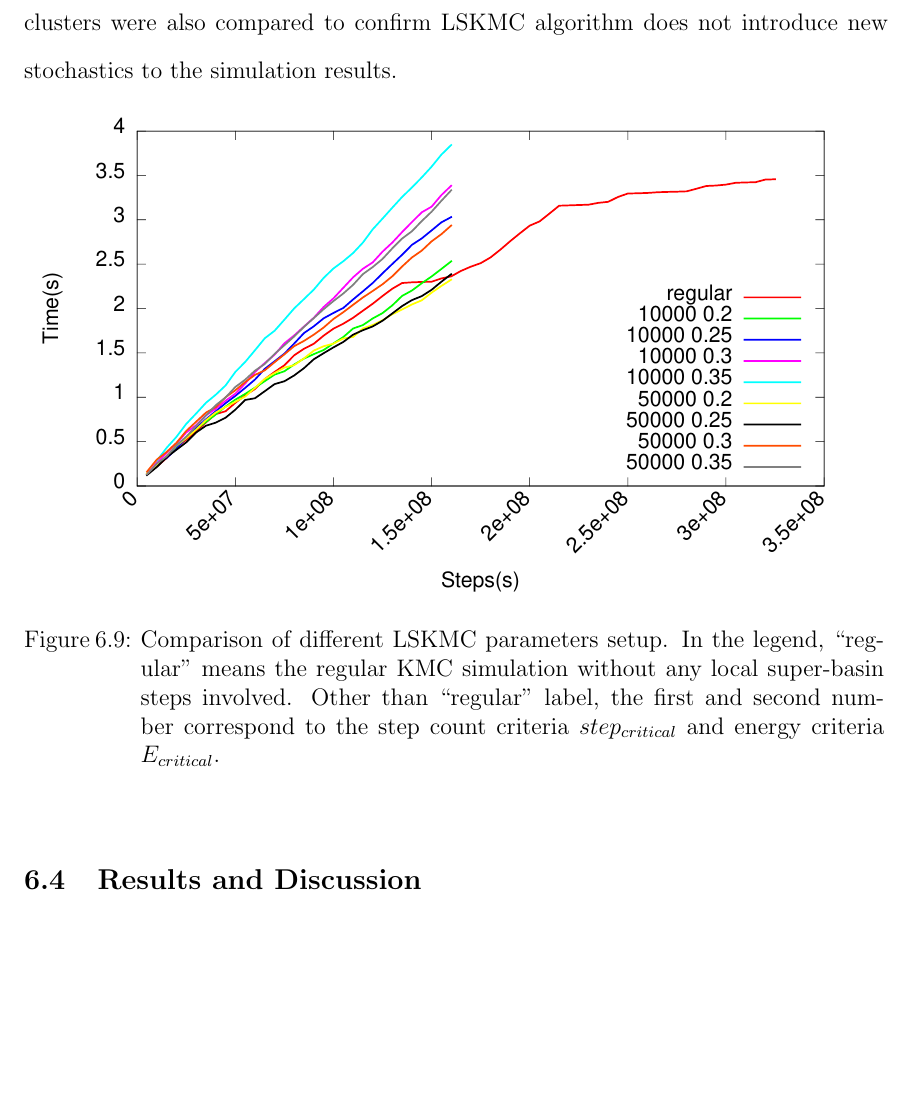
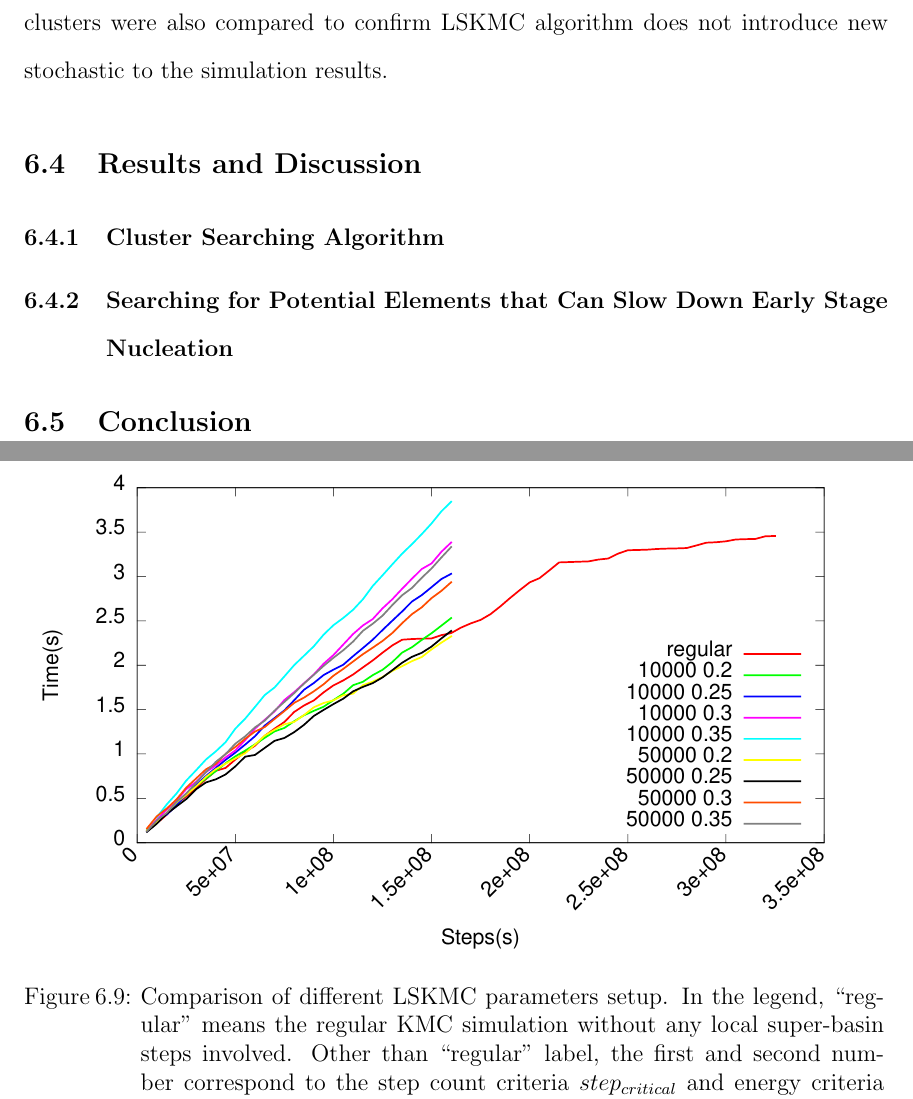
Before and after one commit to 1mingfei/thesis, a LaTeX thesis (thesis.tex, which reads Chap5/KMC.tex, Chap5/Results.tex): part of page 138 of 156 before the commit and two parts of pages 139 and 140 of 158 after it, the two joined at a grey line, cut so that both start at the same text, the shorter picture padded with empty space. Compiled offline with pdfLaTeX; a LaTeX package or settings file that is missing is left out.

Commit message:
kmc rearrangement

```diff
--- a/Chap5/KMC.tex
+++ b/Chap5/KMC.tex
@@ -83,7 +87,7 @@ Another effort we tried to make \ac{KMC} simulation faster is to boost low-energ
 \end{figure}
 
 
-Based on the decription in Algorithm. \ref{algo:lskmc}, there are mainly two hyperparameters, $step_{critical}$ and $E_{critical}$. $step_{critical}$ means after these many steps, we have to involve a local ``super-basin'' step. And $E_{critical}$ is the energy cutoff we set to distinguish transient and absorbing states. If $E < E_{critical}$, then it is an transient state and we will not end up in this state afterwards. Otherwise, it is an absorbing state. We tested the effects of these two hyperparameters in Fig. \ref{Chap:Al/Vac:fig:lskmc_time}. As can be seen, when $step_{critical}$ were set very small and $E_{critical}$ were set very high, many local super-basin steps would be included and the vacancy will be pushed relatively farther away from the trapping sites. There was almost no flat area can be seen in light blue line. This setup was a high slackness case. On the other hand, when $step_{critical}$ were set very large and $E_{critical}$ were set very low, yellow or black line, less local super-basin steps will be involved and the vacancy will not be pushed very far away. This was a low slackness case. When intermediate values were chosen, the \ac{LSKMC} simulation behaves like regular \ac{KMC} simulations. Structures and concentrations of generated clusters were also compared to confirm \ac{LSKMC} algorithm does not introduce new stochastics to the simulation results.
+Based on the description in Algorithm. \ref{algo:lskmc}, there are mainly two hyperparameters, $step_{critical}$ and $E_{critical}$. $step_{critical}$ means after these many steps, we have to involve a local ``super-basin'' step. And $E_{critical}$ is the energy cutoff we set to distinguish transient and absorbing states. If $E < E_{critical}$, then it is an transient state and we will not end up in this state afterwards. Otherwise, it is an absorbing state. We tested the effects of these two hyperparameters in Fig. \ref{Chap:Al/Vac:fig:lskmc_time}. As can be seen, when $step_{critical}$ were set very small and $E_{critical}$ were set very high, many local super-basin steps would be included and the vacancy will be pushed relatively farther away from the trapping sites. There was almost no flat area can be seen in light blue line. This setup was a high slackness case. On the other hand, when $step_{critical}$ were set very large and $E_{critical}$ were set very low, yellow or black line, less local super-basin steps will be involved and the vacancy will not be pushed very far away. This was a low slackness case. When intermediate values were chosen, the \ac{LSKMC} simulation behaves like regular \ac{KMC} simulations. Structures and concentrations of generated clusters were also compared to confirm \ac{LSKMC} algorithm does not introduce new stochastic to the simulation results.
 
 \begingroup
 \begin{figure}[!ht]
--- a/Chap5/Results.tex
+++ b/Chap5/Results.tex
@@ -1,2 +1,4 @@
 \section{Results and Discussion}
 \label{Chap:Al/Vac:section:RD}
+\subsection{Cluster Searching Algorithm}
+\subsection{Searching for Potential Elements that Can Slow Down Early Stage Nucleation}
```
Also changed, not shown: Chap5/KMC.tex (14 more changed lines).
